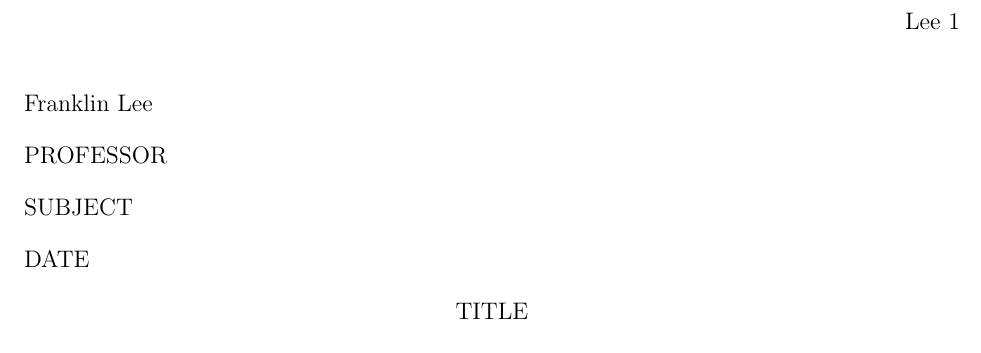
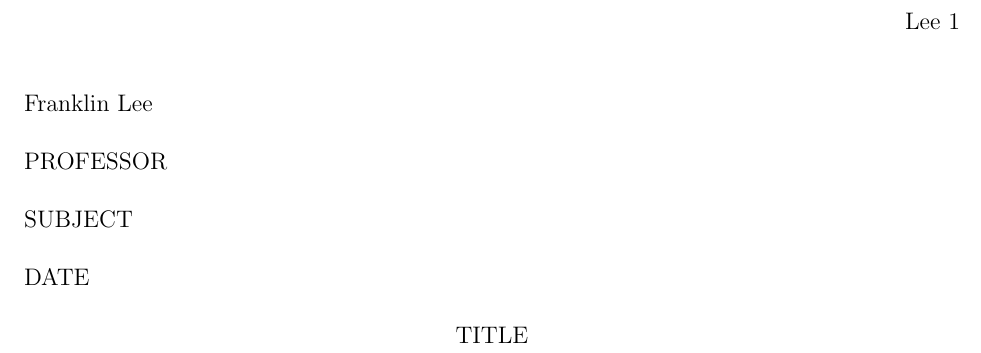
Before and after one commit to Frankgoji/vim_files, a LaTeX document (.vim/templates/DOUBLE_SPACED_ESSAY.tex): part of the page, cut so that both start at the same text. Compiled offline with pdfLaTeX.

Commit message:
Commit on Thu Apr  6 11:14:34 PDT 2017

```diff
--- a/.vim/templates/DOUBLE_SPACED_ESSAY.tex
+++ b/.vim/templates/DOUBLE_SPACED_ESSAY.tex
@@ -36,7 +36,7 @@
 \parindent=0in
 \raggedright
 
-\linespread{1.8}
+\linespread{2}
 \begin{document}
 
 % Header information
```
Also changed, not shown: 2 other files.
